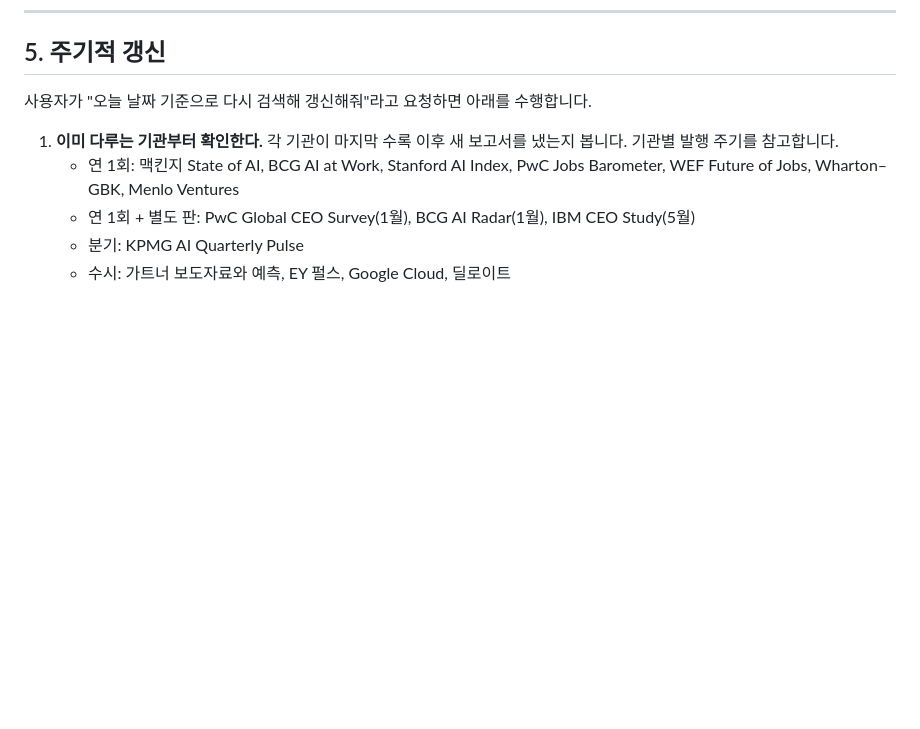
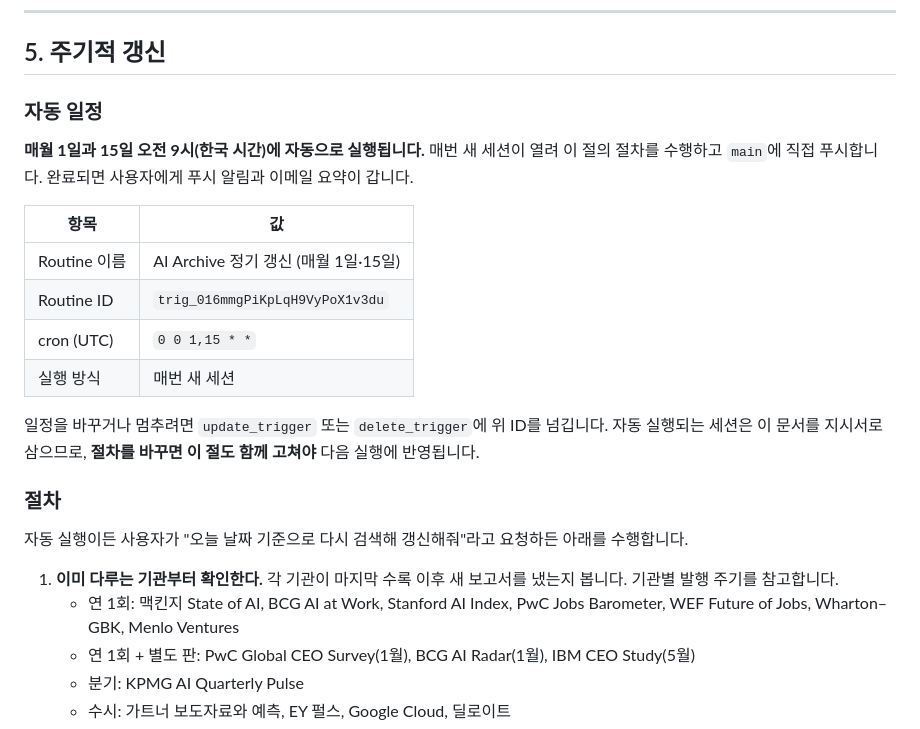
Before and after one commit to beyondlatent/ai-archive, a Markdown page: AGENT.md, the part around the change. GitHub-like rendering; blank space fills up the shorter version.

Commit message:
Document the twice-monthly automated refresh
A scheduled routine now runs on the 1st and 15th of each month at 09:00
KST. Each firing opens a fresh session, searches for reports published
since the last pass, updates the pages and pushes to main.

The session that runs it starts from nothing and takes AGENT.md as its
brief, so record the schedule there: the routine's id for changing or
stopping it, the cron expression, and a note that changing the
procedure means changing that section, since that is what the next run
reads. The README tells readers how often the archive is refreshed.

Co-Authored-By: Claude Fable 5.1 <noreply@anthropic.com>
Claude-Session: https://claude.ai/code/session_01L2qRCJHfqK3Std3opEJBjA

```diff
--- a/AGENT.md
+++ b/AGENT.md
@@ -126,7 +126,22 @@ README.md             저장소 소개와 수록된 글 목록
 
 ## 5. 주기적 갱신
 
-사용자가 "오늘 날짜 기준으로 다시 검색해 갱신해줘"라고 요청하면 아래를 수행합니다.
+### 자동 일정
+
+**매월 1일과 15일 오전 9시(한국 시간)에 자동으로 실행됩니다.** 매번 새 세션이 열려 이 절의 절차를 수행하고 `main`에 직접 푸시합니다. 완료되면 사용자에게 푸시 알림과 이메일 요약이 갑니다.
+
+| 항목 | 값 |
+| --- | --- |
+| Routine 이름 | AI Archive 정기 갱신 (매월 1일·15일) |
+| Routine ID | `trig_016mmgPiKpLqH9VyPoX1v3du` |
+| cron (UTC) | `0 0 1,15 * *` |
+| 실행 방식 | 매번 새 세션 |
+
+일정을 바꾸거나 멈추려면 `update_trigger` 또는 `delete_trigger`에 위 ID를 넘깁니다. 자동 실행되는 세션은 이 문서를 지시서로 삼으므로, **절차를 바꾸면 이 절도 함께 고쳐야** 다음 실행에 반영됩니다.
+
+### 절차
+
+자동 실행이든 사용자가 "오늘 날짜 기준으로 다시 검색해 갱신해줘"라고 요청하든 아래를 수행합니다.
 
 1. **이미 다루는 기관부터 확인한다.** 각 기관이 마지막 수록 이후 새 보고서를 냈는지 봅니다. 기관별 발행 주기를 참고합니다.
    - 연 1회: 맥킨지 State of AI, BCG AI at Work, Stanford AI Index, PwC Jobs Barometer, WEF Future of Jobs, Wharton–GBK, Menlo Ventures
```
Also changed, not shown: README.md (+1 -1 lines).
